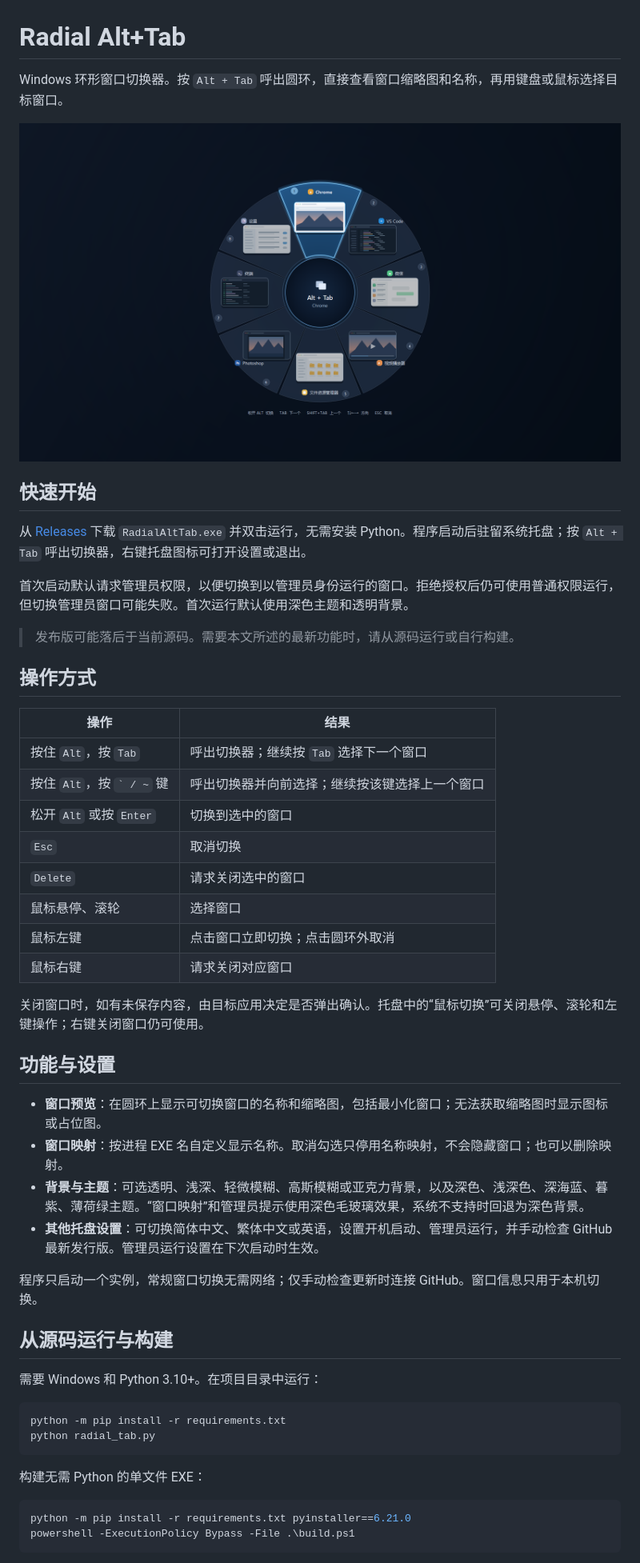
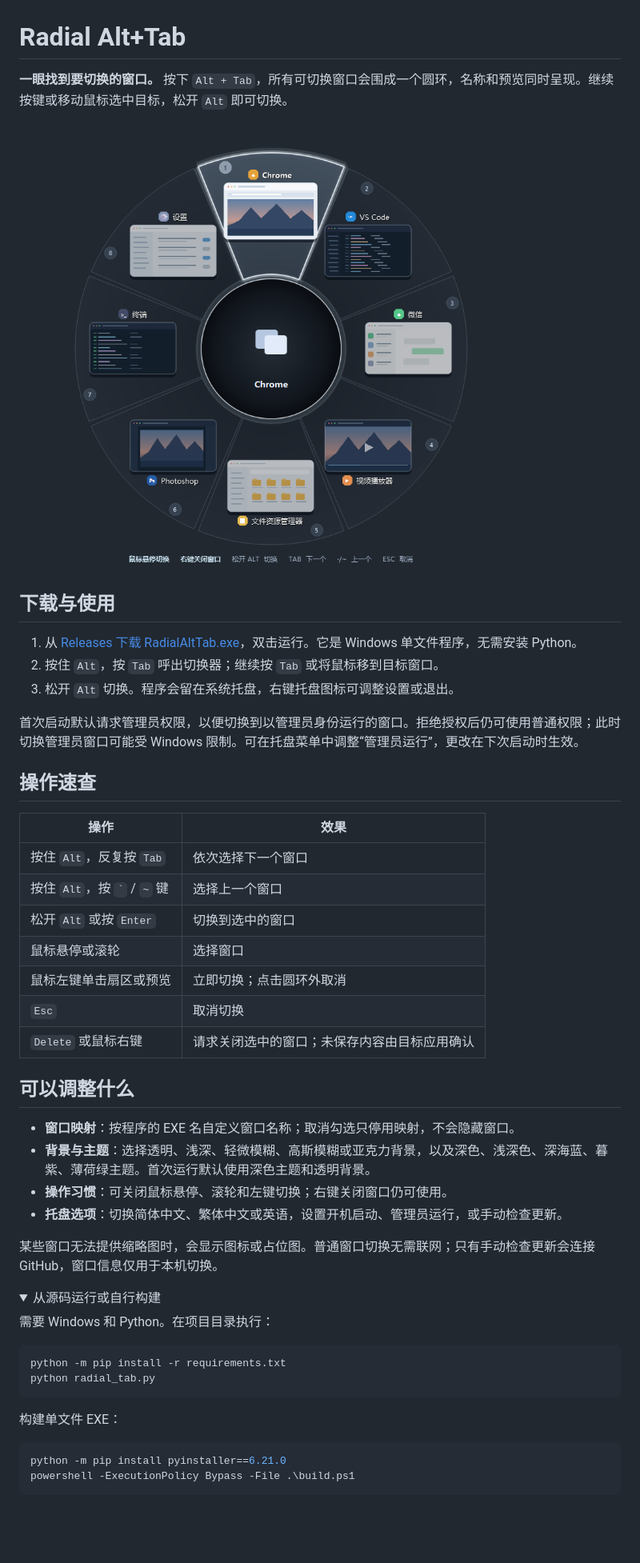
Before and after one commit to suzeccc/RadialAltTab, a Markdown page: README.md, the part around the change printed below. Shown: that part at 80% size. Rendered like a GitHub page; pictures changed too: preview.png; folded sections open; blank space fills up the shorter version.

Commit message:
docs: improve user-facing README and preview

````diff
--- a/README.md
+++ b/README.md
@@ -1,4 +1,4 @@
 # Radial Alt+Tab
 
-Windows 环形窗口切换器。按 `Alt + Tab` 呼出圆环，直接查看窗口缩略图和名称，再用键盘或鼠标选择目标窗口。
+**一眼找到要切换的窗口。** 按下 `Alt + Tab`，所有可切换窗口会围成一个圆环，名称和预览同时呈现。继续按键或移动鼠标选中目标，松开 `Alt` 即可切换。
 
@@ -6,49 +6,47 @@ Windows 环形窗口切换器。按 `Alt + Tab` 呼出圆环，直接查看窗
 
-## 快速开始
+## 下载与使用
 
-从 [Releases](https://github.com/suzeccc/RadialAltTab/releases/latest) 下载 `RadialAltTab.exe` 并双击运行，无需安装 Python。程序启动后驻留系统托盘；按 `Alt + Tab` 呼出切换器，右键托盘图标可打开设置或退出。
+1. 从 [Releases 下载 RadialAltTab.exe](https://github.com/suzeccc/RadialAltTab/releases/latest)，双击运行。它是 Windows 单文件程序，无需安装 Python。
+2. 按住 `Alt`，按 `Tab` 呼出切换器；继续按 `Tab` 或将鼠标移到目标窗口。
+3. 松开 `Alt` 切换。程序会留在系统托盘，右键托盘图标可调整设置或退出。
 
-首次启动默认请求管理员权限，以便切换到以管理员身份运行的窗口。拒绝授权后仍可使用普通权限运行，但切换管理员窗口可能失败。首次运行默认使用深色主题和透明背景。
+首次启动默认请求管理员权限，以便切换到以管理员身份运行的窗口。拒绝授权后仍可使用普通权限；此时切换管理员窗口可能受 Windows 限制。可在托盘菜单中调整“管理员运行”，更改在下次启动时生效。
 
-> 发布版可能落后于当前源码。需要本文所述的最新功能时，请从源码运行或自行构建。
+## 操作速查
 
-## 操作方式
+| 操作 | 效果 |
+| --- | --- |
+| 按住 `Alt`，反复按 `Tab` | 依次选择下一个窗口 |
+| 按住 `Alt`，按 `` ` `` / `~` 键 | 选择上一个窗口 |
+| 松开 `Alt` 或按 `Enter` | 切换到选中的窗口 |
+| 鼠标悬停或滚轮 | 选择窗口 |
+| 鼠标左键单击扇区或预览 | 立即切换；点击圆环外取消 |
+| `Esc` | 取消切换 |
+| `Delete` 或鼠标右键 | 请求关闭选中的窗口；未保存内容由目标应用确认 |
 
-| 操作 | 结果 |
-| --- | --- |
-| 按住 `Alt`，按 `Tab` | 呼出切换器；继续按 `Tab` 选择下一个窗口 |
-| 按住 `Alt`，按 `` ` / ~ `` 键 | 呼出切换器并向前选择；继续按该键选择上一个窗口 |
-| 松开 `Alt` 或按 `Enter` | 切换到选中的窗口 |
-| `Esc` | 取消切换 |
-| `Delete` | 请求关闭选中的窗口 |
-| 鼠标悬停、滚轮 | 选择窗口 |
-| 鼠标左键 | 点击窗口立即切换；点击圆环外取消 |
-| 鼠标右键 | 请求关闭对应窗口 |
+## 可以调整什么
 
-关闭窗口时，如有未保存内容，由目标应用决定是否弹出确认。托盘中的“鼠标切换”可关闭悬停、滚轮和左键操作；右键关闭窗口仍可使用。
+- **窗口映射**：按程序的 EXE 名自定义窗口名称；取消勾选只停用映射，不会隐藏窗口。
+- **背景与主题**：选择透明、浅深、轻微模糊、高斯模糊或亚克力背景，以及深色、浅深色、深海蓝、暮紫、薄荷绿主题。首次运行默认使用深色主题和透明背景。
+- **操作习惯**：可关闭鼠标悬停、滚轮和左键切换；右键关闭窗口仍可使用。
+- **托盘选项**：切换简体中文、繁体中文或英语，设置开机启动、管理员运行，或手动检查更新。
 
-## 功能与设置
+某些窗口无法提供缩略图时，会显示图标或占位图。普通窗口切换无需联网；只有手动检查更新会连接 GitHub，窗口信息仅用于本机切换。
 
-- **窗口预览**：在圆环上显示可切换窗口的名称和缩略图，包括最小化窗口；无法获取缩略图时显示图标或占位图。
-- **窗口映射**：按进程 EXE 名自定义显示名称。取消勾选只停用名称映射，不会隐藏窗口；也可以删除映射。
-- **背景与主题**：可选透明、浅深、轻微模糊、高斯模糊或亚克力背景，以及深色、浅深色、深海蓝、暮紫、薄荷绿主题。“窗口映射”和管理员提示使用深色毛玻璃效果，系统不支持时回退为深色背景。
-- **其他托盘设置**：可切换简体中文、繁体中文或英语，设置开机启动、管理员运行，并手动检查 GitHub 最新发行版。管理员运行设置在下次启动时生效。
+<details>
+<summary>从源码运行或自行构建</summary>
 
-程序只启动一个实例，常规窗口切换无需网络；仅手动检查更新时连接 GitHub。窗口信息只用于本机切换。
-
-## 从源码运行与构建
-
-需要 Windows 和 Python 3.10+。在项目目录中运行：
+需要 Windows 和 Python。在项目目录执行：
 
 ```powershell
 python -m pip install -r requirements.txt
 python radial_tab.py
 ```
 
-构建无需 Python 的单文件 EXE：
+构建单文件 EXE：
 
 ```powershell
-python -m pip install -r requirements.txt pyinstaller==6.21.0
+python -m pip install pyinstaller==6.21.0
 powershell -ExecutionPolicy Bypass -File .\build.ps1
 ```
 
````
Also changed, not shown: other parts of README.md (+2 -17 lines).
